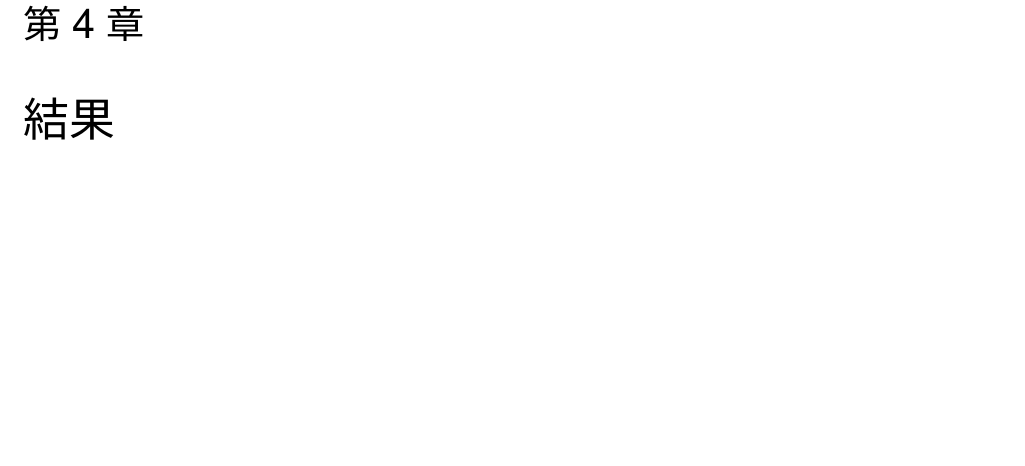
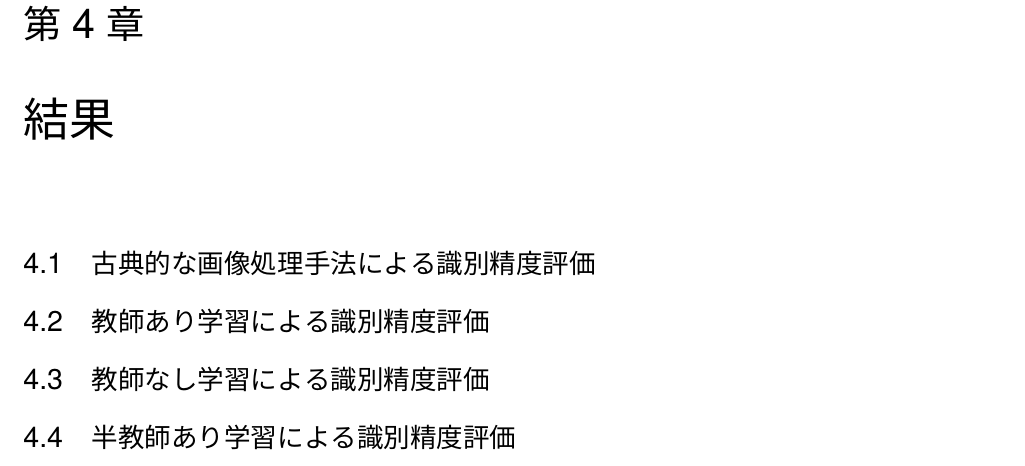
Before and after one commit to yumion/master-thesis, a LaTeX thesis (main.tex, which reads results.tex): part of page 15 of 31, cut so that both start at the same text, the shorter picture padded with empty space. Compiled offline with upLaTeX and dvipdfmx; a LaTeX package or settings file that is missing is left out.

Commit message:
欲しい図をコメントで記入(未完)

```diff
--- a/results.tex
+++ b/results.tex
@@ -1 +1,27 @@
-\chapter{結果}
+\chapter{結果}\label{chap_result}
+%loss,accのグラフは全て．
+%前処理を行った場合は，その画像の一例も載せる
+%モデルの画像(appendixの方がいいかもしれないです)
+%各sectionで異なる場合は各sectionで載せましょう
+%なるべくpdfで保存しましょう
+
+\section{古典的な画像処理手法による識別精度評価}
+%楕円検出の塗った画像
+%loss,accのグラフ
+
+
+\section{教師あり学習による識別精度評価}
+% 実際のラベルの画像
+% loss, accグラフ
+
+
+
+\section{教師なし学習による識別精度評価}
+% 潜在空間の分布
+% 写真での分布
+% loss, accグラフ
+
+\section{半教師あり学習による識別精度評価}
+
+%lossとaccグラフ
+% 教師ありと半教師ありを同じグラフにaccをプロット
```
